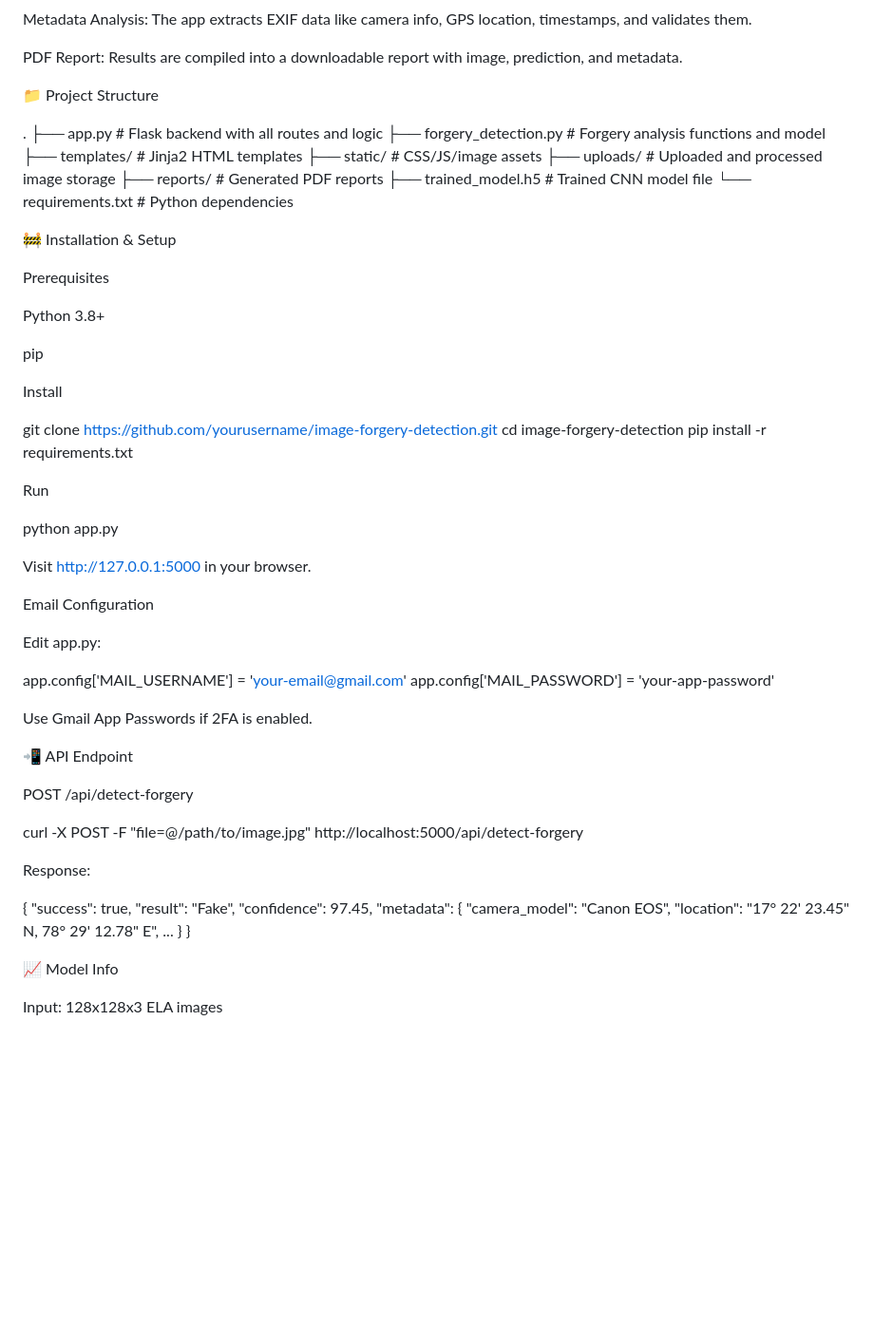
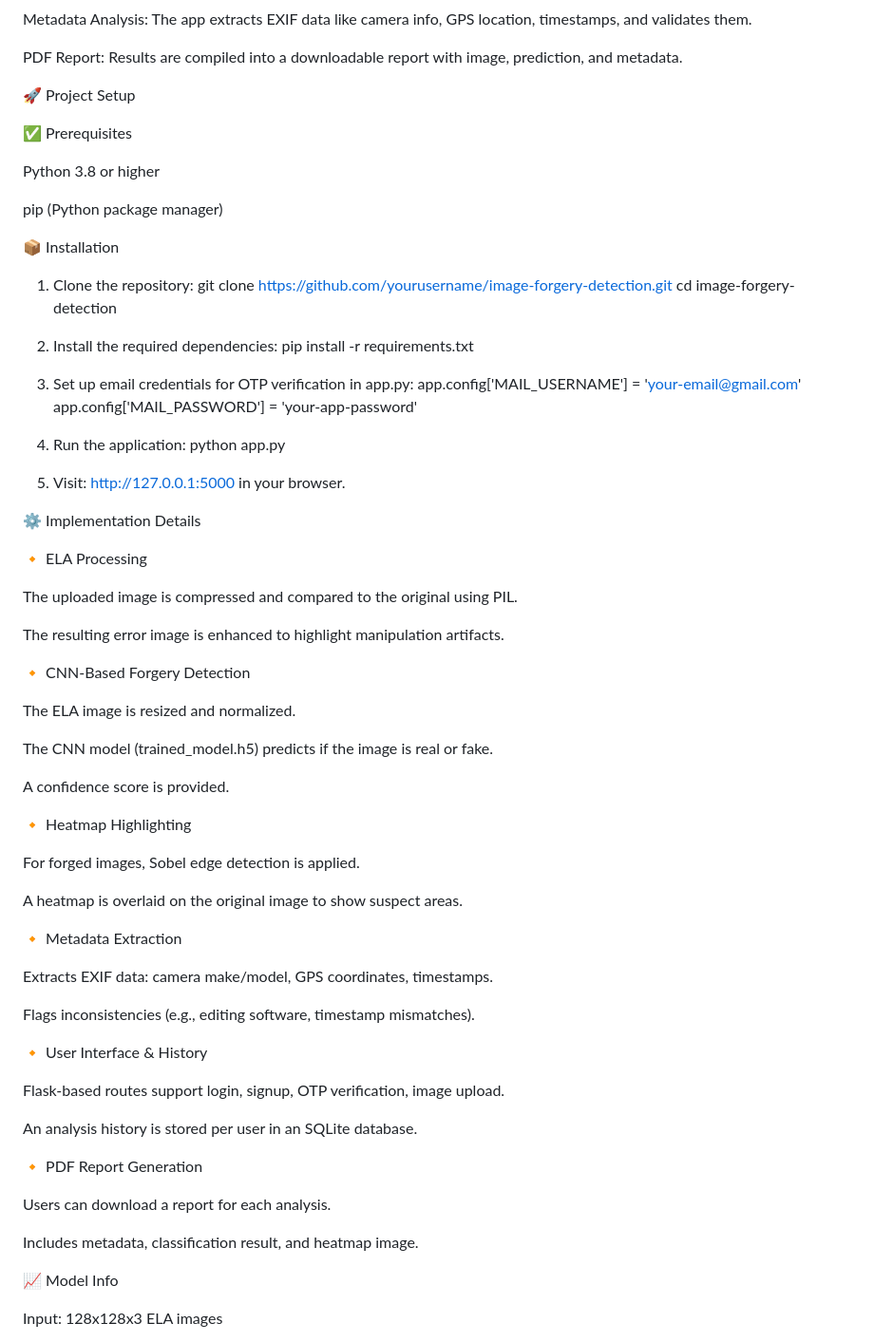
Before and after one commit to Image-Detector/Image_Authentix, a Markdown page: README.md, the part around the change. Shown: that part at 95% size. GitHub-like rendering; blank space fills up the shorter version.

```diff
--- a/README.md
+++ b/README.md
@@ -40,65 +40,71 @@ Metadata Analysis: The app extracts EXIF data like camera info, GPS location, ti
 
 PDF Report: Results are compiled into a downloadable report with image, prediction, and metadata.
 
-📁 Project Structure
+🚀 Project Setup
 
-.
-├── app.py                # Flask backend with all routes and logic
-├── forgery_detection.py  # Forgery analysis functions and model
-├── templates/            # Jinja2 HTML templates
-├── static/               # CSS/JS/image assets
-├── uploads/              # Uploaded and processed image storage
-├── reports/              # Generated PDF reports
-├── trained_model.h5      # Trained CNN model file
-└── requirements.txt      # Python dependencies
+✅ Prerequisites
 
-🚧 Installation & Setup
+Python 3.8 or higher
 
-Prerequisites
+pip (Python package manager)
 
-Python 3.8+
+📦 Installation
 
-pip
-
-Install
-
+1. Clone the repository:
 git clone https://github.com/yourusername/image-forgery-detection.git
 cd image-forgery-detection
+
+2. Install the required dependencies:
 pip install -r requirements.txt
 
-Run
-
-python app.py
-
-Visit http://127.0.0.1:5000 in your browser.
-
-Email Configuration
-
-Edit app.py:
-
+3. Set up email credentials for OTP verification in app.py:
 app.config['MAIL_USERNAME'] = 'your-email@gmail.com'
 app.config['MAIL_PASSWORD'] = 'your-app-password'
 
-Use Gmail App Passwords if 2FA is enabled.
+4. Run the application:
+python app.py
 
-📲 API Endpoint
+5. Visit: http://127.0.0.1:5000 in your browser.
 
-POST /api/detect-forgery
+⚙️ Implementation Details
 
-curl -X POST -F "file=@/path/to/image.jpg" http://localhost:5000/api/detect-forgery
+🔸 ELA Processing
 
-Response:
+The uploaded image is compressed and compared to the original using PIL.
 
-{
-  "success": true,
-  "result": "Fake",
-  "confidence": 97.45,
-  "metadata": {
-    "camera_model": "Canon EOS",
-    "location": "17° 22' 23.45\" N, 78° 29' 12.78\" E",
-    ...
-  }
-}
+The resulting error image is enhanced to highlight manipulation artifacts.
+
+🔸 CNN-Based Forgery Detection
+
+The ELA image is resized and normalized.
+
+The CNN model (trained_model.h5) predicts if the image is real or fake.
+
+A confidence score is provided.
+
+🔸 Heatmap Highlighting
+
+For forged images, Sobel edge detection is applied.
+
+A heatmap is overlaid on the original image to show suspect areas.
+
+🔸 Metadata Extraction
+
+Extracts EXIF data: camera make/model, GPS coordinates, timestamps.
+
+Flags inconsistencies (e.g., editing software, timestamp mismatches).
+
+🔸 User Interface & History
+
+Flask-based routes support login, signup, OTP verification, image upload.
+
+An analysis history is stored per user in an SQLite database.
+
+🔸 PDF Report Generation
+
+Users can download a report for each analysis.
+
+Includes metadata, classification result, and heatmap image.
 
 📈 Model Info
 
```
